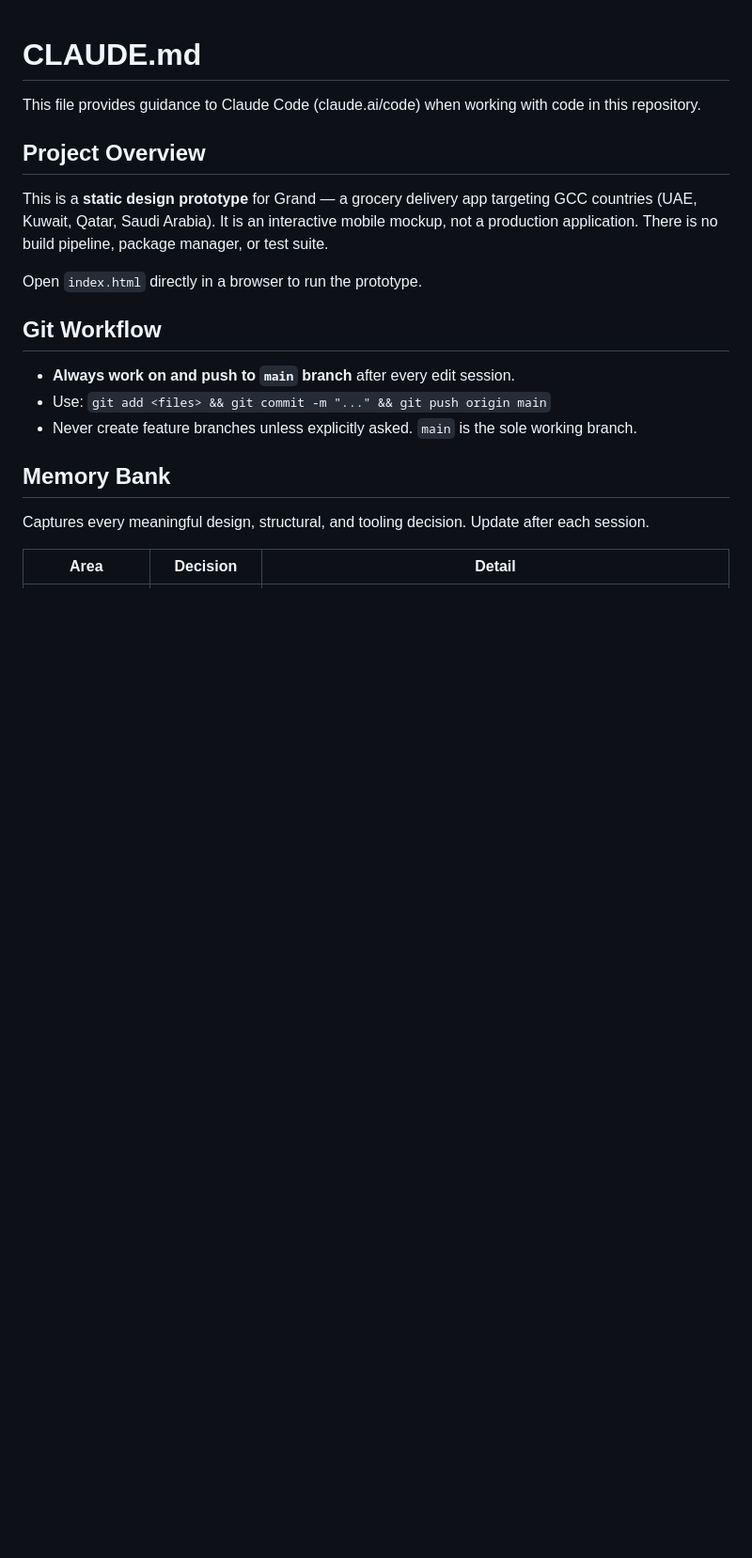
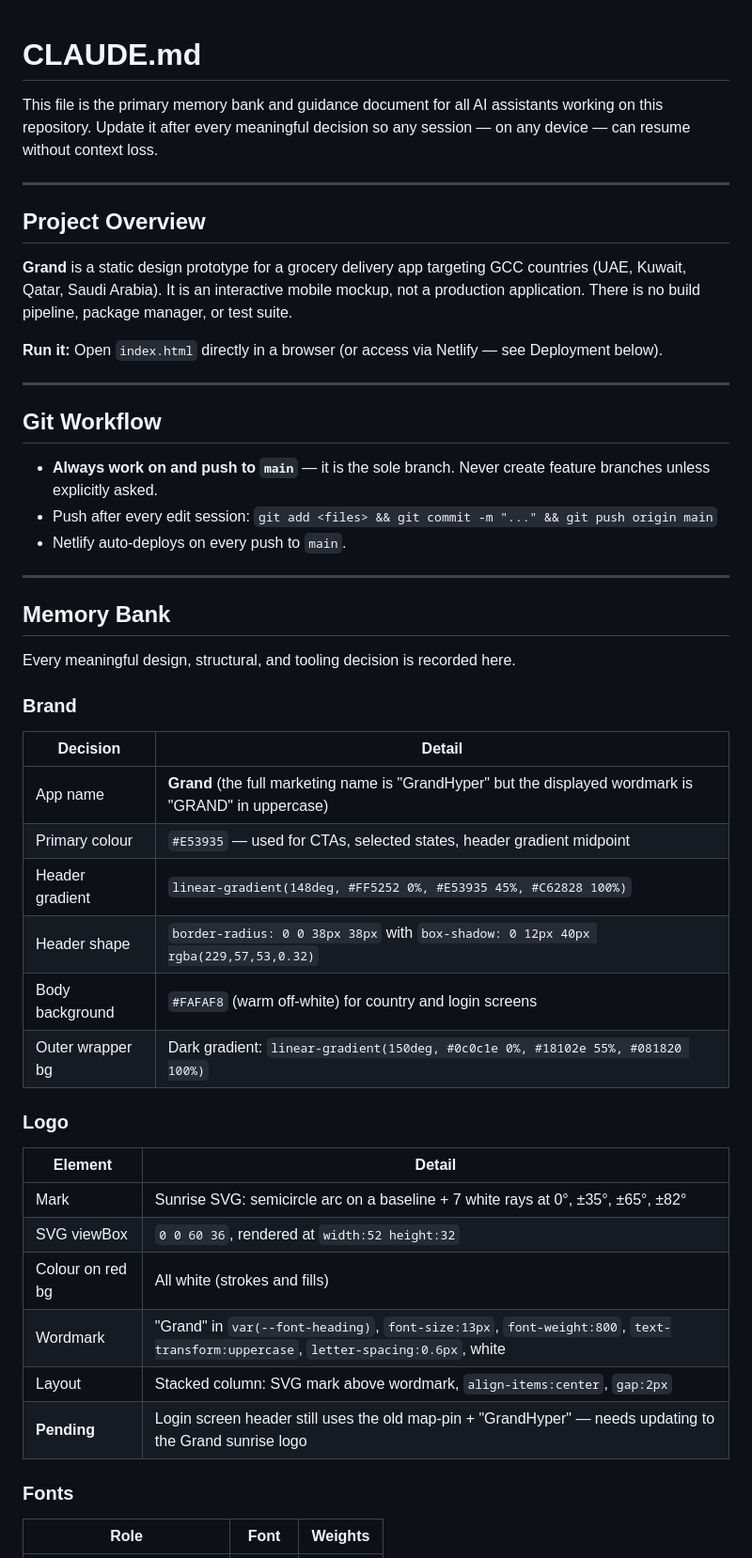
Before and after one commit to dev-zedeye/grand-ecom-design, a Markdown page: CLAUDE.md, the part around one of its changes. Shown at 94% size. Drawn GitHub-style; blank space fills up the shorter version.

```diff
--- a/CLAUDE.md
+++ b/CLAUDE.md
@@ -1,22 +1,52 @@
 # CLAUDE.md
 
-This file provides guidance to Claude Code (claude.ai/code) when working with code in this repository.
+This file is the primary memory bank and guidance document for all AI assistants working on this repository. Update it after every meaningful decision so any session — on any device — can resume without context loss.
+
+---
 
 ## Project Overview
 
-This is a **static design prototype** for Grand — a grocery delivery app targeting GCC countries (UAE, Kuwait, Qatar, Saudi Arabia). It is an interactive mobile mockup, not a production application. There is no build pipeline, package manager, or test suite.
+**Grand** is a static design prototype for a grocery delivery app targeting GCC countries (UAE, Kuwait, Qatar, Saudi Arabia). It is an interactive mobile mockup, not a production application. There is no build pipeline, package manager, or test suite.
 
-Open `index.html` directly in a browser to run the prototype.
+**Run it:** Open `index.html` directly in a browser (or access via Netlify — see Deployment below).
+
+---
 
 ## Git Workflow
 
-- **Always work on and push to `main` branch** after every edit session.
-- Use: `git add <files> && git commit -m "..." && git push origin main`
-- Never create feature branches unless explicitly asked. `main` is the sole working branch.
+- **Always work on and push to `main`** — it is the sole branch. Never create feature branches unless explicitly asked.
+- Push after every edit session: `git add <files> && git commit -m "..." && git push origin main`
+- Netlify auto-deploys on every push to `main`.
+
+---
 
 ## Memory Bank
 
-Captures every meaningful design, structural, and tooling decision. Update after each session.
+Every meaningful design, structural, and tooling decision is recorded here.
 
-| Area | Decision | Detail |
+### Brand
+
+| Decision | Detail |
+|---|---|
+| App name | **Grand** (the full marketing name is "GrandHyper" but the displayed wordmark is "GRAND" in uppercase) |
+| Primary colour | `#E53935` — used for CTAs, selected states, header gradient midpoint |
+| Header gradient | `linear-gradient(148deg, #FF5252 0%, #E53935 45%, #C62828 100%)` |
+| Header shape | `border-radius: 0 0 38px 38px` with `box-shadow: 0 12px 40px rgba(229,57,53,0.32)` |
+| Body background | `#FAFAF8` (warm off-white) for country and login screens |
+| Outer wrapper bg | Dark gradient: `linear-gradient(150deg, #0c0c1e 0%, #18102e 55%, #081820 100%)` |
+
+### Logo
+
+| Element | Detail |
+|---|---|
+| Mark | Sunrise SVG: semicircle arc on a baseline + 7 white rays at 0°, ±35°, ±65°, ±82° |
+| SVG viewBox | `0 0 60 36`, rendered at `width:52 height:32` |
+| Colour on red bg | All white (strokes and fills) |
+| Wordmark | "Grand" in `var(--font-heading)`, `font-size:13px`, `font-weight:800`, `text-transform:uppercase`, `letter-spacing:0.6px`, white |
+| Layout | Stacked column: SVG mark above wordmark, `align-items:center`, `gap:2px` |
+| **Pending** | Login screen header still uses the old map-pin + "GrandHyper" — needs updating to the Grand sunrise logo |
+
+### Fonts
+
+| Role | Font | Weights |
 |---|---|---|
```
Also changed, not shown: other parts of CLAUDE.md (+130 -56 lines).
